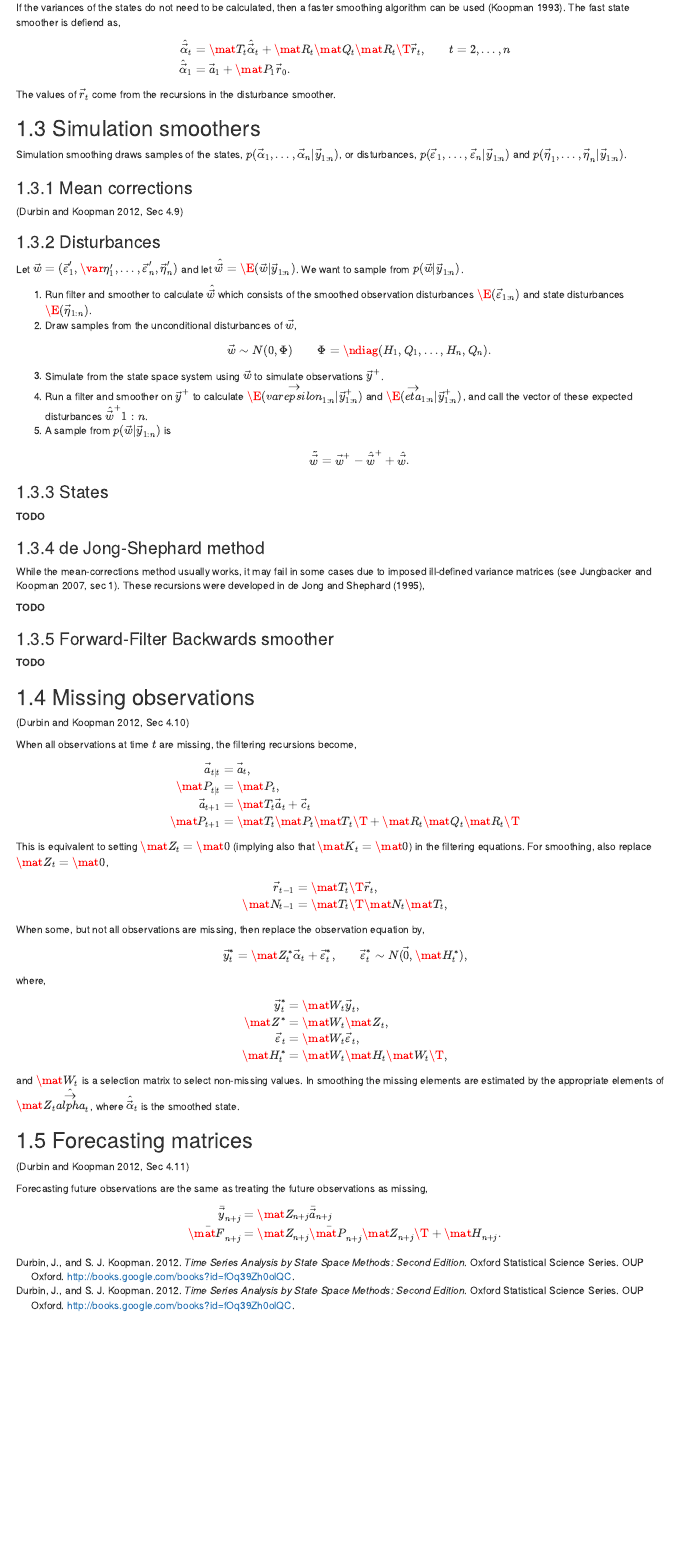
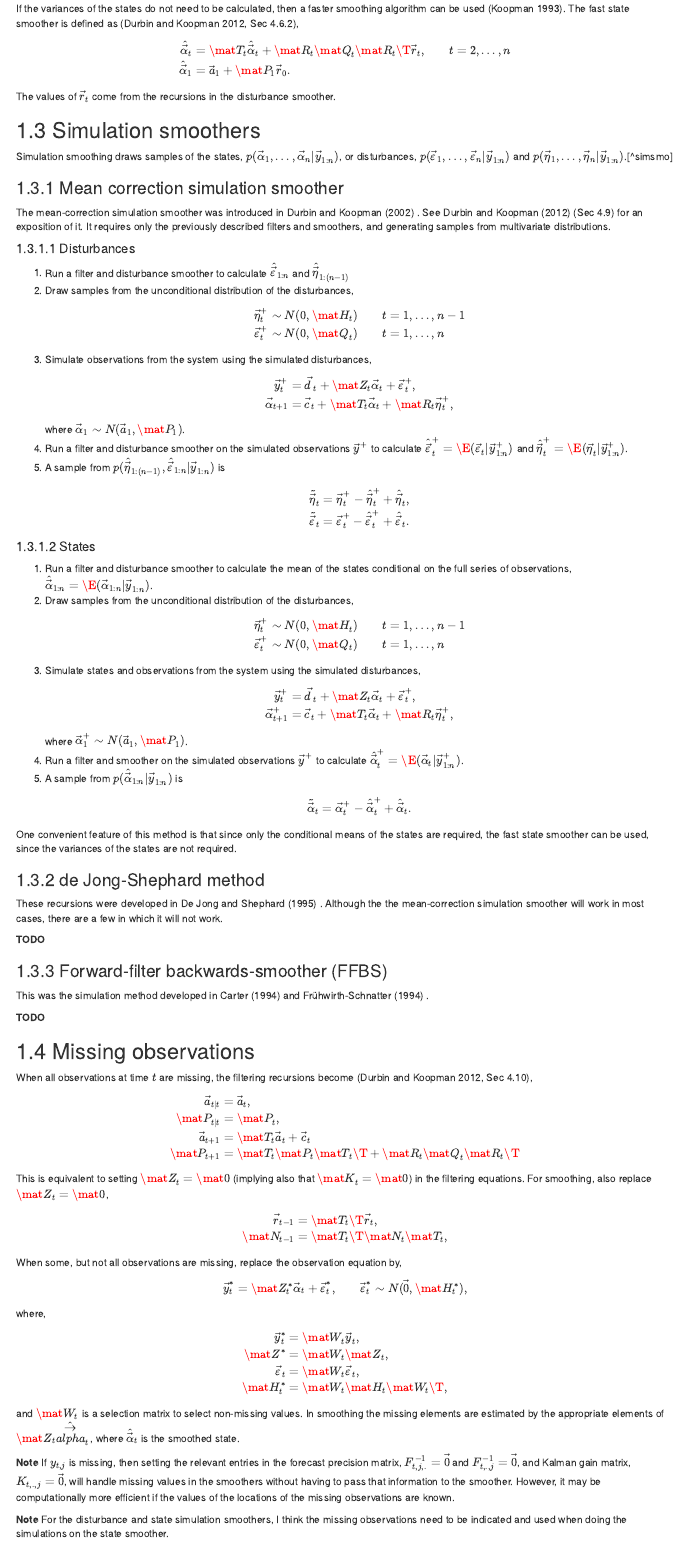
Before and after one commit to jrnold/ssmodels-in-stan, an R Markdown document (doc/filtering.Rmd): the page in a window 1100 px wide, from 2190 px down before the commit and from 2090 px down after it, so that both start at the same text. Rendered offline with R 4.5, knitr and Pandoc, with nearby package versions; drawn as R Markdown's standard HTML page in place of the format the file asks for.

Commit message:
update docs

```diff
--- a/doc/_output.yml
+++ b/doc/_output.yml
@@ -1,6 +1,5 @@
 bookdown::gitbook:
   css: style.css
-  split_by: section
   includes:
     in_header: in_header.html
     before_body: before_body.html
--- a/doc/filtering.Rmd
+++ b/doc/filtering.Rmd
@@ -185,7 +176,7 @@ Unlike the state smoother, the disturbance smoothers do not require either the m
 
-If the variances of the states do not need to be calculated, then a faster smoothing algorithm
-can be used (Koopman 1993).
-The fast state smoother is defiend as,
+
+If the variances of the states do not need to be calculated, then a faster smoothing algorithm can be used (Koopman 1993).
+The fast state smoother is defined as [@DurbinKoopman2012, Sec 4.6.2],
 $$
 \begin{aligned}[t]
 \hat{\vec{\alpha}}_t &= \mat{T}_t \hat{\vec{\alpha}}_t + \mat{R}_t \mat{Q}_t \mat{R}_t\T \vec{r}_t , && t = 2, \dots, n \\
@@ -198,54 +189,89 @@ The values of $\vec{r}_t$ come from the recursions in the disturbance smoother.
 
 ## Simulation smoothers
 
-Simulation smoothing draws samples of the states, $p(\vec{\alpha}_1, \dots, \vec{\alpha}_n | \vec{y}_{1:n})$, or disturbances, $p(\vec{\varepsilon}_1, \dots, \vec{\varepsilon}_n | \vec{y}_{1:n})$ and $p(\vec{\eta}_1, \dots, \vec{\eta}_n | \vec{y}_{1:n})$.
+Simulation smoothing draws samples of the states, $p(\vec{\alpha}_1, \dots, \vec{\alpha}_n | \vec{y}_{1:n})$, or disturbances, $p(\vec{\varepsilon}_1, \dots, \vec{\varepsilon}_n | \vec{y}_{1:n})$ and $p(\vec{\eta}_1, \dots, \vec{\eta}_n | \vec{y}_{1:n})$.[^simsmo]
 
-### Mean corrections
+[simsmo]: See @McCauslandMillerPelletier2011a for a comparison of the computational efficiency of various approaches.
 
-[@DurbinKoopman2012, Sec 4.9]
+### Mean correction simulation smoother
 
-### Disturbances
+The mean-correction simulation smoother was introduced in @DurbinKoopman2002 . See @DurbinKoopman2012 (Sec 4.9) for an exposition of it. It requires only the previously described filters and smoothers, and generating samples from multivariate distributions.
 
-Let $\vec{w} = (\vec{\varepsilon}_1', \var{\eta}_1', \dots, \vec{\varepsilon}_n', \vec{\eta}_n')$ and let $\hat{\vec{w}} = \E(\vec{w} | \vec{y}_{1:n})$.
-We want to sample from $p(\vec{w} | \vec{y}_{1:n})$.
+#### Disturbances
 
-1. Run filter and smoother to calculate $\hat{\vec{w}}$ which consists of the smoothed observation disturbances $\E(\vec{\varepsilon}_{1:n})$ and state disturbances $\E(\vec{\eta}_{1:n})$.
-2. Draw samples from the unconditional disturbances of $\vec{w}$,
+1. Run a filter and disturbance smoother to calculate $\hat{\vec{\varepsilon}}_{1:n}$ and $\hat{\vec{\eta}}_{1:(n - 1)}$
+2. Draw samples from the unconditional distribution of the disturbances,
     $$
     \begin{aligned}[t]
-    \vec{w} &\sim N(0, \Phi) &\Phi &= \ndiag(H_1, Q_1, \dots, H_n, Q_n) .
+    \vec{\eta}^+_t &\sim N(0, \mat{H}_t) && t = 1, \dots, n - 1 \\
+    \vec{\varepsilon}^+_t &\sim N(0, \mat{Q}_t) && t = 1, \dots, n
     \end{aligned}
     $$
-3. Simulate from the state space system using $\vec{w}$ to simulate observations $\vec{y}^+$.
-4. Run a filter and smoother on $\vec{y}^+$ to calculate $\E(\vec{varepsilon}_{1:n} | \vec{y}^+_{1:n})$ and $\E(\vec{eta}_{1:n} | \vec{y}^+_{1:n})$, and call the vector of these expected disturbances $\hat{\vec{w}}^+{1:n}$.
-5. A sample from $p(\vec{w} | \vec{y}_{1:n})$ is
+3. Simulate observations from the system using the simulated disturbances,
     $$
-    \tilde{\vec{w}} = \vec{w}^+ - \hat{\vec{w}}^+ + \hat{\vec{w}} .
+    \begin{aligned}[t]
+    \vec{y}^+_t &= \vec{d}_t + \mat{Z}_t \vec{\alpha}_t + \vec{\varepsilon}^+_t, \\
+    \vec{\alpha}_{t + 1} &= \vec{c}_t + \mat{T}_t \vec{\alpha}_t + \mat{R}_t \vec{\eta}^+_t, \\
+    \end{aligned}
+    $$
+    where $\vec{\alpha}_1 \sim N(\vec{a}_1, \mat{P}_1)$.
+4. Run a filter and disturbance smoother on the simulated observations $\vec{y}^+$ to calculate $\hat{\vec{\varepsilon}}_t^+ = \E(\vec{\varepsilon}_t | \vec{y}^+_{1:n})$ and $\hat{\vec{\eta}}_t^+ = \E(\vec{\eta}_t | \vec{y}^+_{1:n})$.
+5. A sample from $p(\hat{\vec{\eta}}_{1:(n - 1)}, \hat{\vec{\varepsilon}}_{1:n} | \vec{y}_{1:n})$ is
+    $$
+    \begin{aligned}[t]
+    \tilde{\vec{\eta}}_t &= \vec{\eta}^+_t - \hat{\vec{\eta}}^+_t + \hat{\vec{\eta}}_t , \\
+    \tilde{\vec{\varepsilon}}_t &= \vec{\varepsilon}^+_t - \hat{\vec{\varepsilon}}^+_t + \hat{\vec{\varepsilon}}_t .
+    \end{aligned}
     $$
 
 
-### States
+#### States
 
-**TODO**
+1. Run a filter and disturbance smoother to calculate the mean of the states conditional on the full series of observations, $\hat{\vec{\alpha}}_{1:n} = \E(\vec{\alpha}_{1:n} | \vec{y}_{1:n})$.
+2. Draw samples from the unconditional distribution of the disturbances,
+    $$
+    \begin{aligned}[t]
+    \vec{\eta}^+_t &\sim N(0, \mat{H}_t) && t = 1, \dots, n - 1 \\
+    \vec{\varepsilon}^+_t &\sim N(0, \mat{Q}_t) && t = 1, \dots, n
+    \end{aligned}
+    $$
+3. Simulate states and observations from the system using the simulated disturbances,
+    $$
+    \begin{aligned}[t]
+    \vec{y}^+_t &= \vec{d}_t + \mat{Z}_t \vec{\alpha}_t + \vec{\varepsilon}^+_t, \\
+    \vec{\alpha}^+_{t + 1} &= \vec{c}_t + \mat{T}_t \vec{\alpha}_t + \mat{R}_t \vec{\eta}^+_t, \\
+    \end{aligned}
+    $$
+    where $\vec{\alpha}^+_1 \sim N(\vec{a}_1, \mat{P}_1)$.
+4. Run a filter and smoother on the simulated observations $\vec{y}^+$ to calculate $\hat{\vec{\alpha}}_t^+ = \E(\vec{\alpha}_t | \vec{y}^+_{1:n})$.
+5. A sample from $p(\hat{\vec{\alpha}}_{1:n} | \vec{y}_{1:n})$ is
+    $$
+    \begin{aligned}[t]
+    \tilde{\vec{\alpha}}_t &= \vec{\alpha}^+_t - \hat{\vec{\alpha}}^+_t + \hat{\vec{\alpha}}_t .
+    \end{aligned}
+    $$
+
+One convenient feature of this method is that since only the conditional means of the states are required, the fast state smoother can be used, since the variances of the states are not required.
 
 ### de Jong-Shephard method
 
 
-While the mean-corrections method usually works, it may fail in some cases due
-to imposed ill-defined variance matrices (see Jungbacker and Koopman 2007, sec 1).
-These recursions were developed in de Jong and Shephard (1995),
+These recursions were developed in @DeJongShephard1995 .
+Although the the mean-correction simulation smoother will work in most cases, there are a few in which it will not work.
 
 **TODO**
 
-### Forward-Filter Backwards smoother
+### Forward-filter backwards-smoother (FFBS)
+
+This was the simulation method developed in @CarterKohn1994 and @Fruehwirth-Schnatter1994 .
 
 **TODO**
 
 ## Missing observations
 
-[@DurbinKoopman2012, Sec 4.10]
 
-When all observations at time $t$ are missing, the filtering recursions become,
+
+When all observations at time $t$ are missing, the filtering recursions become [@DurbinKoopman2012, Sec 4.10],
 $$
 \begin{aligned}[t]
 \vec{a}_{t|t} &= \vec{a}_t , \\
@@ -263,7 +289,7 @@ $$
 \end{aligned}
 $$
 
-When some, but not all observations are missing, then replace the observation equation by,
+When some, but not all observations are missing, replace the observation equation by,
 $$
 \begin{aligned}[t]
 \vec{y}^*_t &= \mat{Z}^*_t \vec{\alpha}_t + \vec{\varepsilon}_t^*, & \vec{\varepsilon}_t^* &\sim N(\vec{0}, \mat{H}_t^*),
@@ -282,11 +308,17 @@ and $\mat{W}_t$ is a selection matrix to select non-missing values.
 In smoothing the missing elements are estimated by the appropriate elements of $\mat{Z}_t \hat{\vec{alpha}}_t$, where $\hat{\vec{\alpha}}_t$ is the smoothed state.
 
 
+**Note** If $y_{t,j}$ is missing, then setting the relevant entries in the forecast precision matrix, $F^{-1}_{t,j,.} = \vec{0}$ and $F^{-1}_{t,.,j} = \vec{0}$, and Kalman gain matrix, $K_{t,.,j} = \vec{0}$, will handle missing values in the smoothers without having to pass that information to the smoother.
+However, it may be computationally more efficient if the values of the locations of the missing observations are known.
+
+**Note** For the disturbance and state simulation smoothers, I think the missing
+observations need to be indicated and used when doing the simulations on the
+state smoother.
+
+
 ## Forecasting matrices
 
-[@DurbinKoopman2012, Sec 4.11]
-
-Forecasting future observations are the same as treating the future observations as missing,
+Forecasting future observations are the same as treating the future observations as missing [@DurbinKoopman2012, Sec 4.11],
 $$
 \begin{aligned}[t]
 \bar{\vec{y}}_{n + j} &= \mat{Z}_{n + j} \bar{\vec{a}}_{n + j} \\
```
Also changed, not shown: doc/ssmodels.Rmd (+18 -18 lines), doc/filtering.Rmd (9 more changed lines), 1 other file.
